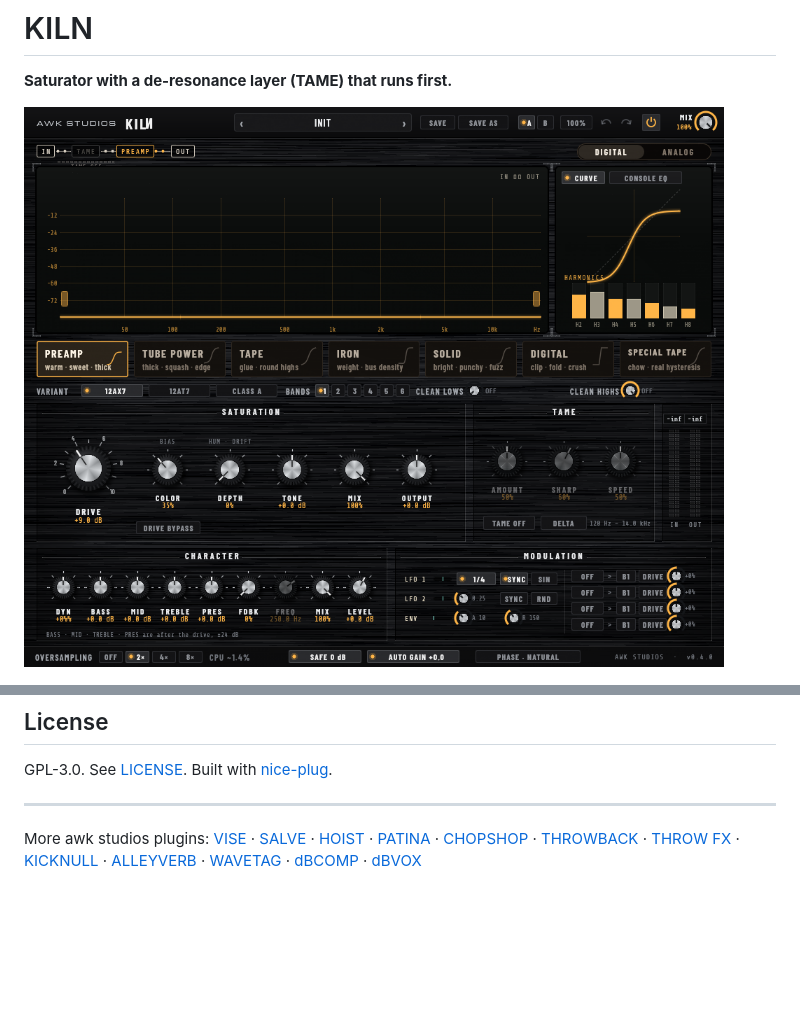
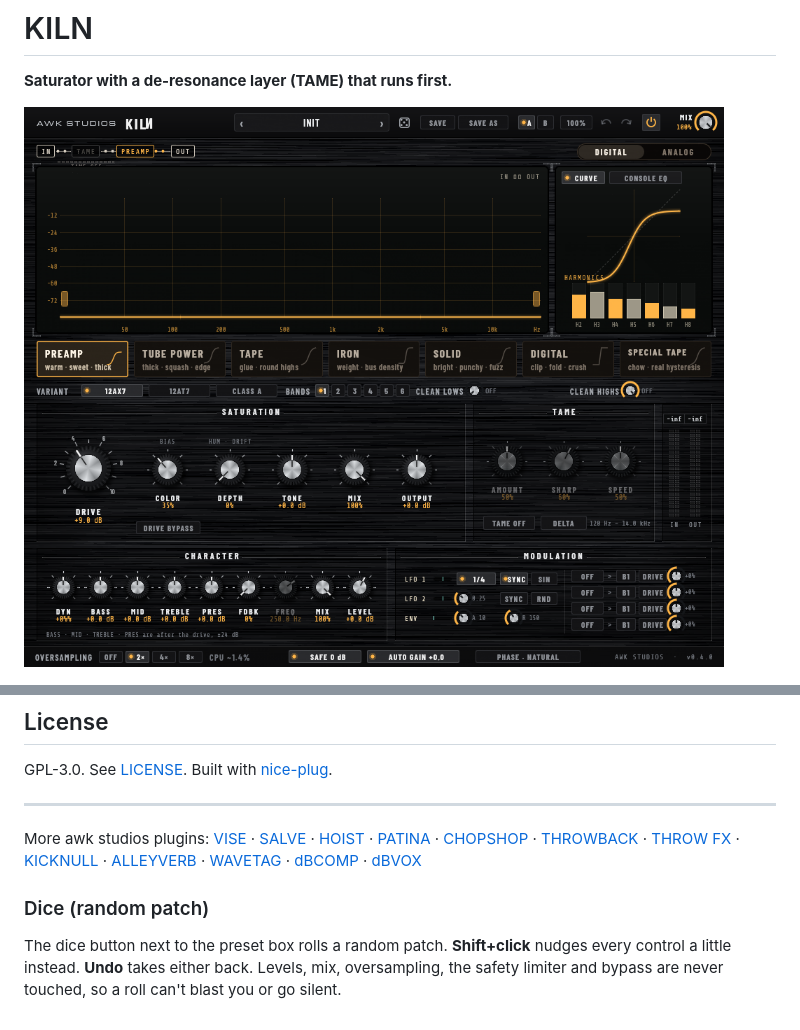
Before and after one commit to awknode/kiln, a Markdown page: README.md, 2 parts joined by grey strips. Drawn GitHub-style; pictures changed too: docs/images/screenshot.png; blank space fills up the shorter version.

Commit message:
kiln 0.5.0: dice button (random patch, Shift+click nudge, undo-able); new screenshot

```diff
--- a/README.md
+++ b/README.md
@@ -51,3 +51,6 @@ GPL-3.0. See [LICENSE](LICENSE). Built with [nice-plug](https://codeberg.org/Rus
 ---
 
 More awk studios plugins: [VISE](https://github.com/awknode/vise) · [SALVE](https://github.com/awknode/salve) · [HOIST](https://github.com/awknode/hoist) · [PATINA](https://github.com/awknode/patina) · [CHOPSHOP](https://github.com/awknode/chopshop) · [THROWBACK](https://github.com/awknode/throwback) · [THROW FX](https://github.com/awknode/throw-fx) · [KICKNULL](https://github.com/awknode/kicknull) · [ALLEYVERB](https://github.com/awknode/alleyverb) · [WAVETAG](https://github.com/awknode/wavetag) · [dBCOMP](https://github.com/awknode/dbcomp) · [dBVOX](https://github.com/awknode/dbvox)
+
+### Dice (random patch)
+The dice button next to the preset box rolls a random patch. **Shift+click** nudges every control a little instead. **Undo** takes either back. Levels, mix, oversampling, the safety limiter and bypass are never touched, so a roll can't blast you or go silent.
```
Also changed, not shown: 4 other files.
